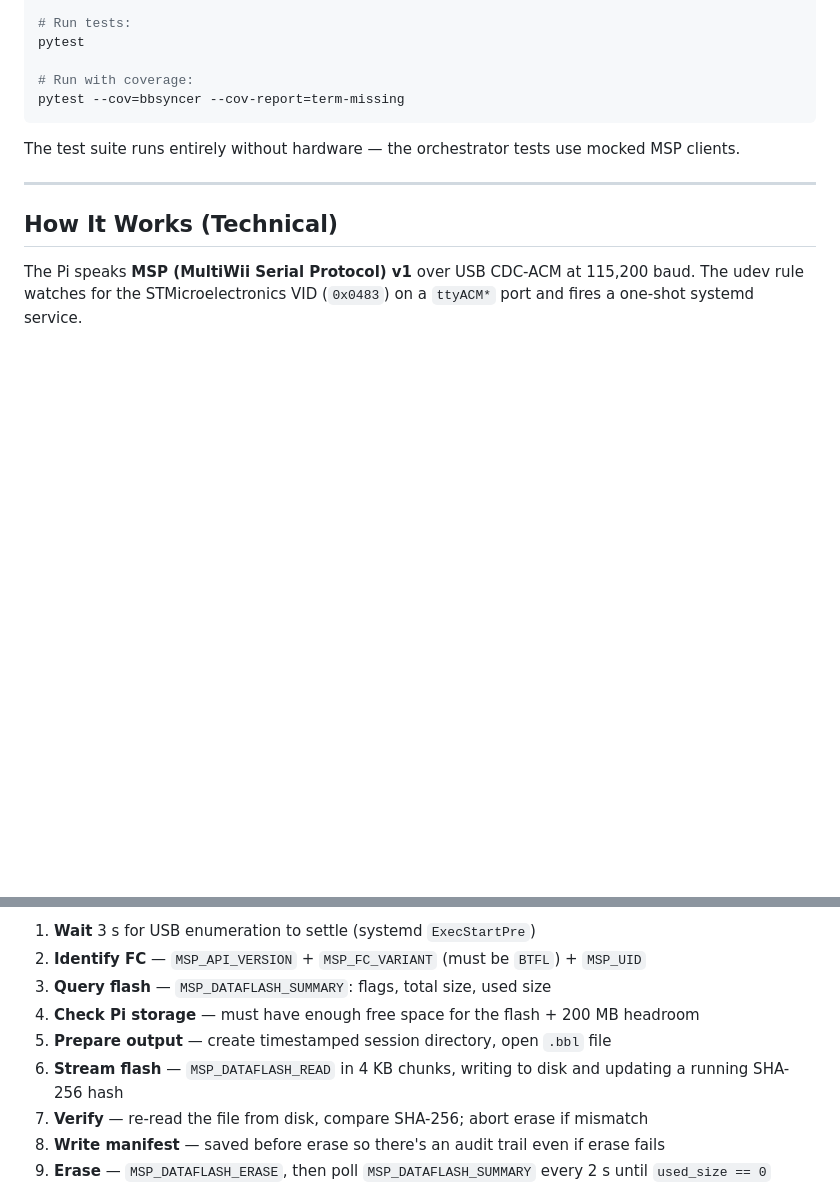
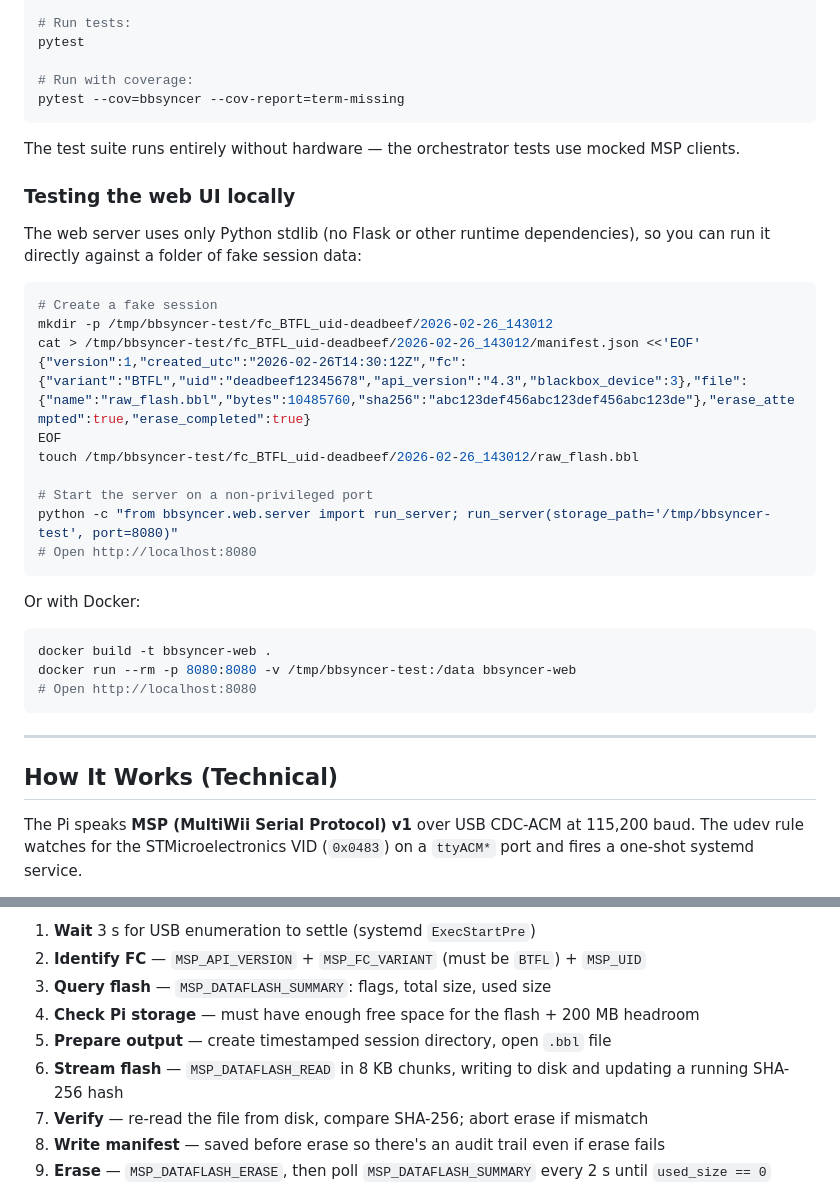
Before and after one commit to proeugene/betaflight-blackbox-field-sync, a Markdown page: README.md, 2 parts joined by grey strips. GitHub-like rendering; blank space fills up the shorter version.

Commit message:
docs: update README for perf improvements and Docker testing
- Fix chunk size reference: 4 KB → 8 KB (matches new default)
- Add "Testing the web UI locally" section to Development:
  - Direct Python invocation against fake session data
  - Docker instructions using the new Dockerfile
- Note that the web server has no external runtime dependencies
  (Flask replaced with stdlib http.server)

Co-Authored-By: Claude Sonnet 4.6 <noreply@anthropic.com>

````diff
--- a/README.md
+++ b/README.md
@@ -236,6 +236,31 @@ pytest --cov=bbsyncer --cov-report=term-missing
 
 The test suite runs entirely without hardware — the orchestrator tests use mocked MSP clients.
 
+### Testing the web UI locally
+
+The web server uses only Python stdlib (no Flask or other runtime dependencies), so you can run it directly against a folder of fake session data:
+
+```bash
+# Create a fake session
+mkdir -p /tmp/bbsyncer-test/fc_BTFL_uid-deadbeef/2026-02-26_143012
+cat > /tmp/bbsyncer-test/fc_BTFL_uid-deadbeef/2026-02-26_143012/manifest.json <<'EOF'
+{"version":1,"created_utc":"2026-02-26T14:30:12Z","fc":{"variant":"BTFL","uid":"deadbeef12345678","api_version":"4.3","blackbox_device":3},"file":{"name":"raw_flash.bbl","bytes":10485760,"sha256":"abc123def456abc123def456abc123de"},"erase_attempted":true,"erase_completed":true}
+EOF
+touch /tmp/bbsyncer-test/fc_BTFL_uid-deadbeef/2026-02-26_143012/raw_flash.bbl
+
+# Start the server on a non-privileged port
+python -c "from bbsyncer.web.server import run_server; run_server(storage_path='/tmp/bbsyncer-test', port=8080)"
+# Open http://localhost:8080
+```
+
+Or with Docker:
+
+```bash
+docker build -t bbsyncer-web .
+docker run --rm -p 8080:8080 -v /tmp/bbsyncer-test:/data bbsyncer-web
+# Open http://localhost:8080
+```
+
 ---
 
 ## How It Works (Technical)
@@ -249,7 +274,7 @@ The sync service runs a 10-step state machine:
 3. **Query flash** — `MSP_DATAFLASH_SUMMARY`: flags, total size, used size
 4. **Check Pi storage** — must have enough free space for the flash + 200 MB headroom
 5. **Prepare output** — create timestamped session directory, open `.bbl` file
-6. **Stream flash** — `MSP_DATAFLASH_READ` in 4 KB chunks, writing to disk and updating a running SHA-256 hash
+6. **Stream flash** — `MSP_DATAFLASH_READ` in 8 KB chunks, writing to disk and updating a running SHA-256 hash
 7. **Verify** — re-read the file from disk, compare SHA-256; abort erase if mismatch
 8. **Write manifest** — saved before erase so there's an audit trail even if erase fails
 9. **Erase** — `MSP_DATAFLASH_ERASE`, then poll `MSP_DATAFLASH_SUMMARY` every 2 s until `used_size == 0`
````
